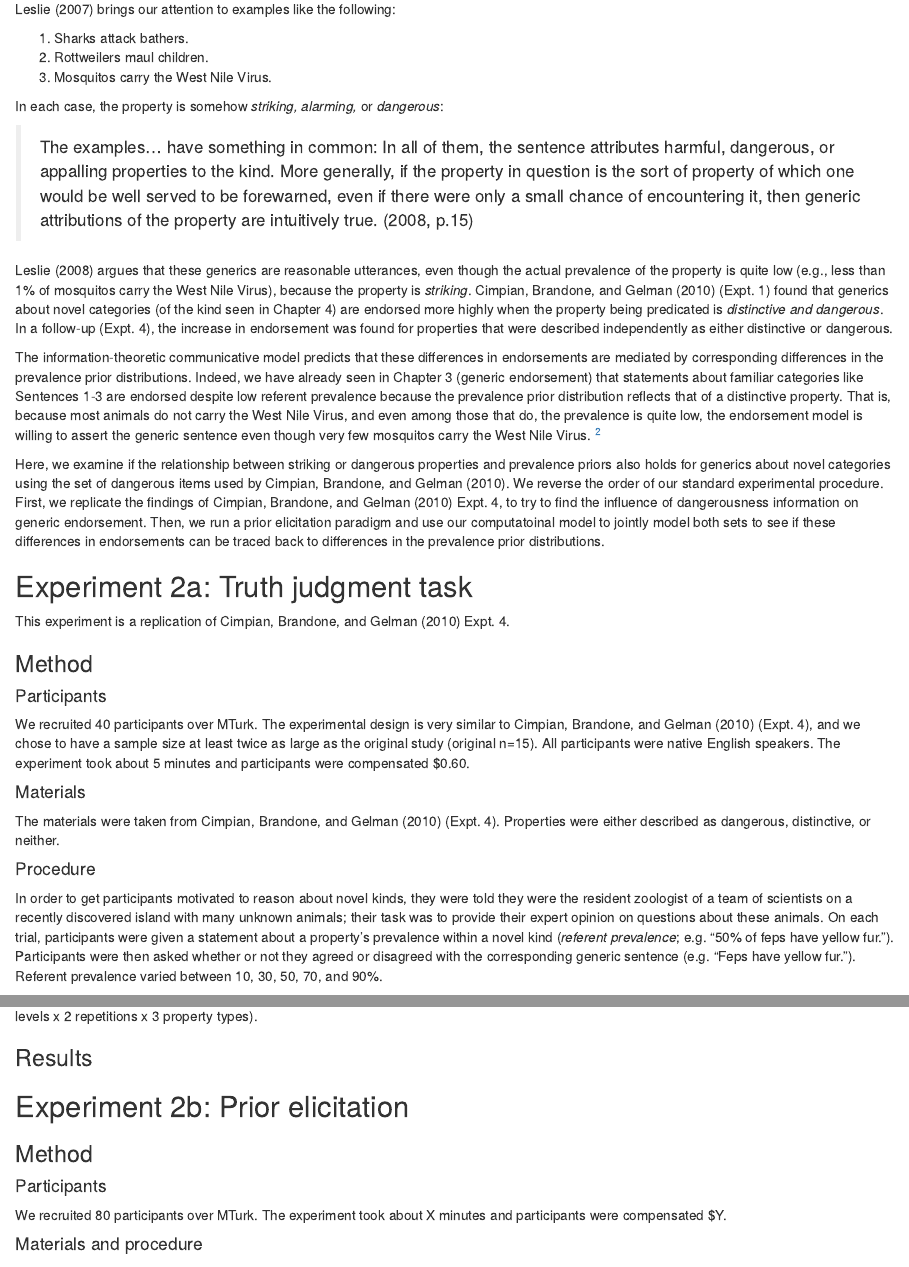
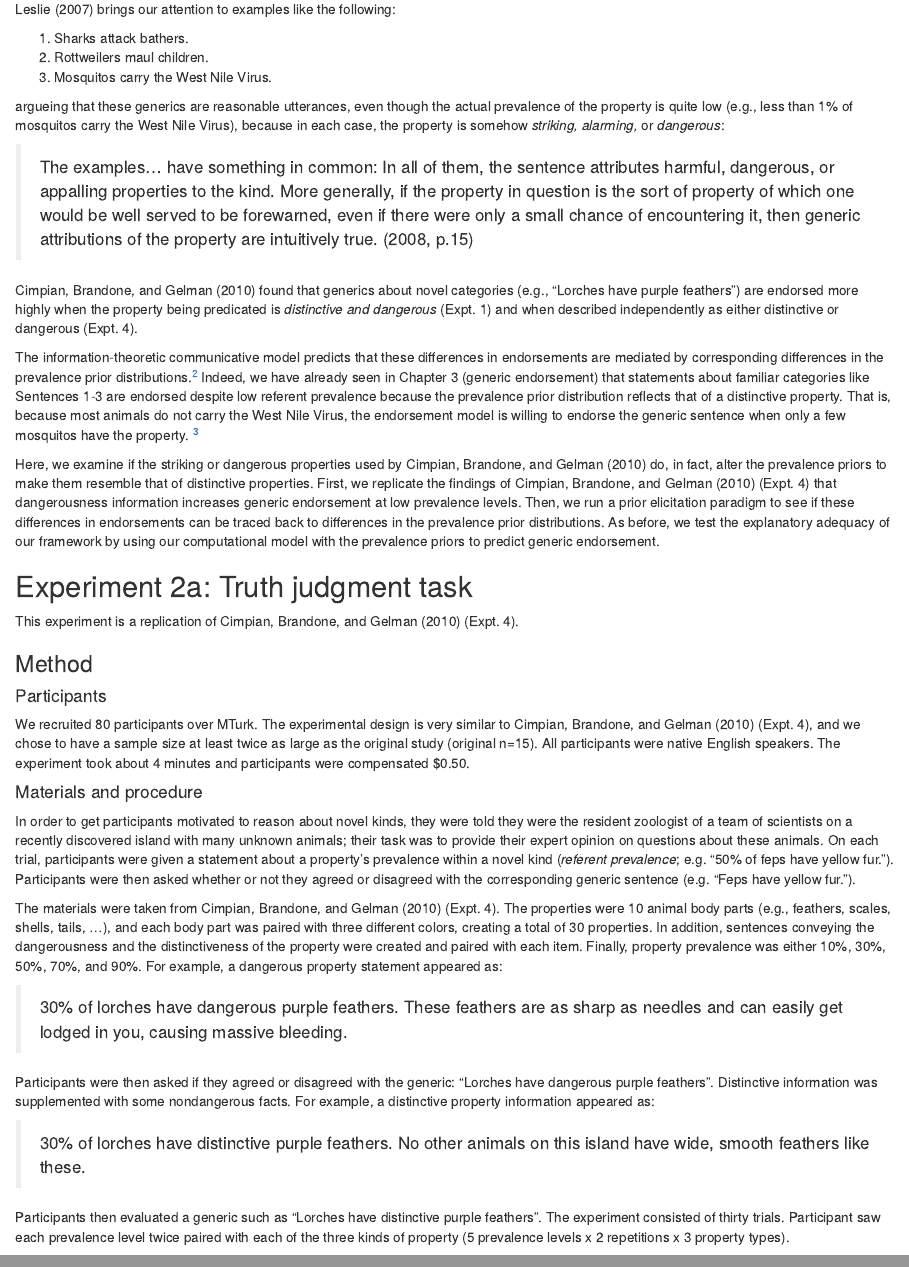
Before and after one commit to mhtess/generics-topdown, an R Markdown document (paper/topdown.Rmd): the page in a window 1100 px wide, from 4920 px down, and a second part further down, joined at a grey line. Rendered offline with R 4.5, knitr and Pandoc, with nearby package versions; some code elsewhere in the file could not run offline.

Commit message:
edit intro to dangerousness, expt 2 methods and begin results

```diff
--- a/paper/topdown.Rmd
+++ b/paper/topdown.Rmd
@@ -487,51 +487,59 @@ ggdraw() + draw_image("figs/dobles-model-data-scatter.pdf", scale = 1)
 2. Rottweilers maul children.
 3. Mosquitos carry the West Nile Virus.
 
-In each case, the property is somehow *striking, alarming,* or *dangerous*:
+argueing that these generics are reasonable utterances, even though the actual prevalence of the property is quite low (e.g., less than 1% of mosquitos carry the West Nile Virus), because in each case, the property is somehow *striking, alarming,* or *dangerous*:
 
 > The examples... have something in common: In all of them, the sentence attributes harmful, dangerous, or appalling properties to the kind. More generally, if the property in question is the sort of property of which one would be well served to be forewarned, even if there were only a small chance of encountering it, then generic attributions of the property are intuitively true. (2008, p.15)
 
-@Leslie2008 argues that these generics are reasonable utterances, even though the actual prevalence of the property is quite low (e.g., less than 1% of mosquitos carry the West Nile Virus), because the property is *striking*.
-@Cimpian2010 (Expt. 1) found that generics about novel categories (of the kind seen in Chapter 4) are endorsed more highly when the property being predicated is *distinctive and dangerous*.
-In a follow-up (Expt. 4), the increase in endorsement was found for properties that were described independently as either distinctive or dangerous.
+@Cimpian2010 found that generics about novel categories (e.g., "Lorches have purple feathers") are endorsed more highly when the property being predicated is *distinctive and dangerous*  (Expt. 1) and when described independently as either distinctive or dangerous (Expt. 4).
 
-The information-theoretic communicative model predicts that these differences in endorsements are mediated by corresponding differences in the prevalence prior distributions.
+The information-theoretic communicative model predicts that these differences in endorsements are mediated by corresponding differences in the prevalence prior distributions.^[
+  Another non-mutually exclusive possibility suggested by @Leslie2008 is that a speaker's perception of the prevalence of the feature is altered by virtue of its dangerousness [@Rothbart1978].
+  This explanatory mechanism is the same as that explored to explain the effects of property origins in Expt. 1.
+]
 Indeed, we have already seen in Chapter 3 (generic endorsement) that statements about familiar categories like Sentences 1-3 are endorsed despite low referent prevalence because the prevalence prior distribution reflects that of a distinctive property.
-That is, because most animals do not carry the West Nile Virus, and even among those that do, the prevalence is quite low, the endorsement model is willing to assert the generic sentence even though very few mosquitos carry the West Nile Virus. ^[
-  An alternative possibility, still within the space of our endorsement model and one that @Leslie2008 suggests, is that a speaker's perception of the prevalence of the feature is altered by virtue of its dangerousness [@Rothbart1978].
-  This explanatory mechanism would be the same as the one we explored in Expt. 1.
+That is, because most animals do not carry the West Nile Virus, the endorsement model is willing to endorse the generic sentence when only a few mosquitos have the property. ^[
+Technically, it is both because most animal categories have a prevalence of zero (i.e., 0% of the category have the property) and because even among those categories with a non-zero prevalence, the prevalence of the feature is still very low (e.g., diseases are not expected to be in all or even most members of a species).
 ]
 
-Here, we examine if the relationship between striking or dangerous properties and prevalence priors also holds for generics about novel  categories using the set of dangerous items used by @Cimpian2010.
-We reverse the order of our standard experimental procedure.
-First, we replicate the findings of @Cimpian2010 Expt. 4, to try to find the influence of dangerousness information on generic endorsement.
-Then, we run a prior elicitation paradigm and use our computatoinal model to jointly model both sets to see if these differences in endorsements can be traced back to differences in the prevalence prior distributions.
+Here, we examine if the striking or dangerous properties used by @Cimpian2010 do, in fact, alter the prevalence priors to make them resemble that of distinctive properties.
+First, we replicate the findings of @Cimpian2010 (Expt. 4) that dangerousness information increases generic endorsement at low prevalence levels.
+Then, we run a prior elicitation paradigm to see if these differences in endorsements can be traced back to differences in the prevalence prior distributions.
+As before, we test the explanatory adequacy of our framework by using our computational model with the prevalence priors to predict generic endorsement.
 
 ## Experiment 2a: Truth judgment task
 
-This experiment is a replication of @Cimpian2010 Expt. 4.
+This experiment is a replication of @Cimpian2010 (Expt. 4).
 
 ### Method
 
 #### Participants
 
-We recruited 40 participants over MTurk.
+We recruited 80 participants over MTurk.
 The experimental design is very similar to @Cimpian2010 (Expt. 4), and we chose to have a sample size at least twice as large as the original study (original n=15).
 All participants were native English speakers.
-The experiment took about 5 minutes and participants were compensated \$0.60.
+The experiment took about 4 minutes and participants were compensated \$0.50.
 
-#### Materials
-
-The materials were taken from @Cimpian2010 (Expt. 4).
-Properties were either described as dangerous, distinctive, or neither.
-
-
-#### Procedure
+#### Materials and procedure
 
 In order to get participants motivated to reason about novel kinds, they were told they were the resident zoologist of a team of scientists on a recently discovered island with many unknown animals; their task was to provide their expert opinion on questions about these animals.
 On each trial, participants were given a statement about a property's prevalence within a novel kind (*referent prevalence*; e.g. "50% of feps have yellow fur.").
 Participants were then asked whether or not they agreed or disagreed with the corresponding generic sentence (e.g. "Feps have yellow fur.").
-Referent prevalence varied between 10, 30, 50, 70, and 90%.
 
+The materials were taken from @Cimpian2010 (Expt. 4).
+The properties were 10 animal body parts (e.g., feathers, scales, shells, tails, ...), and each body part was paired with three different colors, creating a total of 30 properties.
+In addition, sentences conveying the dangerousness and the distinctiveness of the property were created and paired with each item.
+Finally, property prevalence was either 10%, 30%, 50%, 70%, and 90%.
+For example, a dangerous property statement appeared as:
+
+> 30% of lorches have dangerous purple feathers. These feathers are as sharp as needles and can easily get lodged in you, causing massive bleeding.
+
+Participants were then asked if they agreed or disagreed with the generic: "Lorches have dangerous purple feathers".
+Distinctive information was supplemented with some nondangerous facts.
+For example, a distinctive property information appeared as:
+
+> 30% of lorches have distinctive purple feathers. No other animals on this island have wide, smooth feathers like these.
+
+Participants then evaluated a generic such as "Lorches have distinctive purple feathers".
 The experiment consisted of thirty trials. Participant saw each prevalence level twice paired with each of the three kinds of property (5 prevalence levels x 2 repetitions x 3 property types).
 
```
Also changed, not shown: paper/topdown.Rmd (27 more changed lines).
